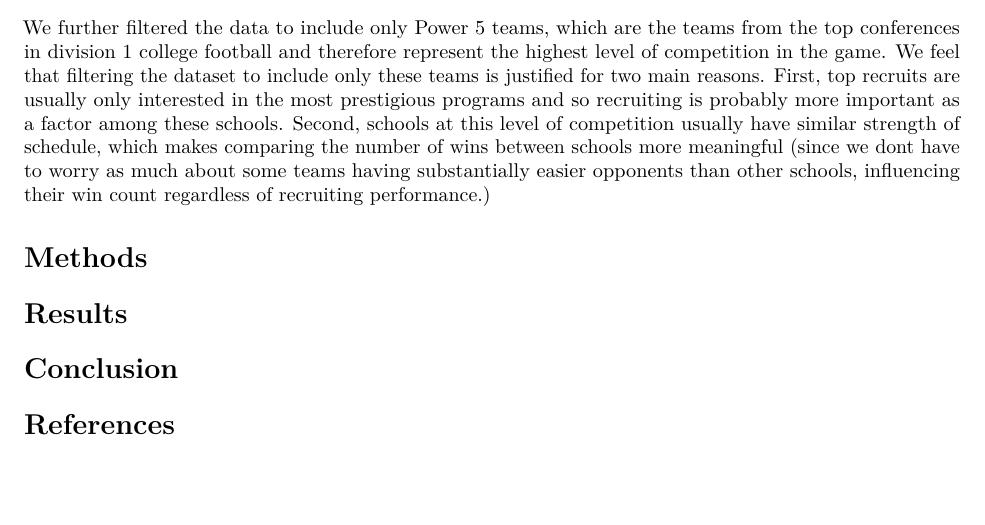
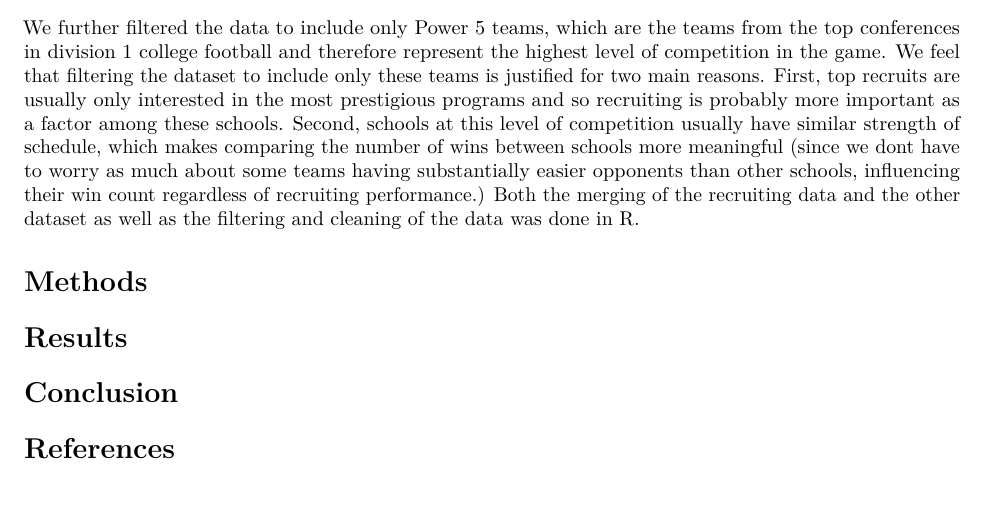
Before and after one commit to harshil0217/cfb_recruiting, an R Markdown document (Project_WriteUp.Rmd): part of page 2 of 2, cut so that both start at the same text. Rendered offline with R 4.5, knitr and Pandoc, then LaTeX, with nearby package versions.

Commit message:
added more to cfb write up

```diff
--- a/Project_WriteUp.Rmd
+++ b/Project_WriteUp.Rmd
@@ -44,7 +44,7 @@ library(infer)
 
   To conduct our investigation, we have merged two different datasets. The first is the college football dataset provided in the project directions titled "College Football Team Stats Seasons 2013 to 2023" curated by Jeff Gallini [Link](https://www.kaggle.com/datasets/jeffgallini/college-football-team-stats-2019). This dataset provides a comprehensive collection of college football stats per team per team from 2013 to 2023. For this study we have only chosen to include 5 years from 2019-2023 since college football is a dynamic sport that changes quite frequently (i.e stats from 5+ years ago may not be relevant to understanding the modern game.) We have then merged this dataset with recruiting data sourced from [collegefootball.com](https://api.collegefootballdata.com/api/docs/?url=/api-docs.json). To source this data, we wrote a script in python that makes API calls for recruiting data for each year, translates the JSON output into a pandas dataframe, and then exports the data to CSV format.
 
-  We further filtered the data to include only Power 5 teams, which are the teams from the top conferences in division 1 college football and therefore represent the highest level of competition in the game. We feel that filtering the dataset to include only these teams is justified for two main reasons. First, top recruits are usually only interested in the most prestigious programs and so recruiting is probably more important as a factor among these schools. Second, schools at this level of competition usually have similar strength of schedule, which makes comparing the number of wins between schools more meaningful (since we dont have to worry as much about some teams having substantially easier opponents than other schools, influencing their win count regardless of recruiting performance.)
+  We further filtered the data to include only Power 5 teams, which are the teams from the top conferences in division 1 college football and therefore represent the highest level of competition in the game. We feel that filtering the dataset to include only these teams is justified for two main reasons. First, top recruits are usually only interested in the most prestigious programs and so recruiting is probably more important as a factor among these schools. Second, schools at this level of competition usually have similar strength of schedule, which makes comparing the number of wins between schools more meaningful (since we dont have to worry as much about some teams having substantially easier opponents than other schools, influencing their win count regardless of recruiting performance.) Both the merging of the recruiting data and the other dataset as well as the filtering and cleaning of the data was done in R.
 
 # Methods
 
```
